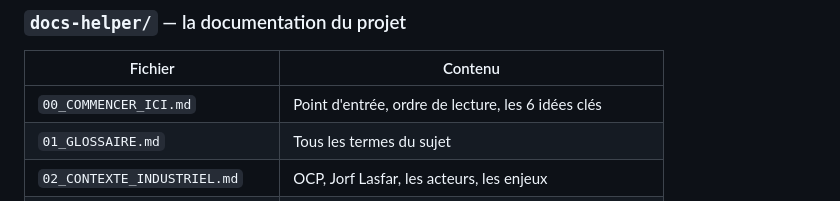
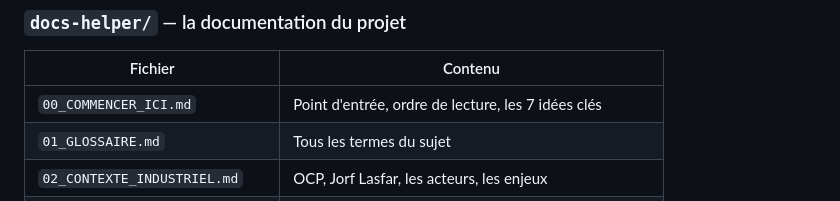
Before and after one commit to wail-mansour-mansouri/ocp-intern, a Markdown page: README.md, the part around the change. GitHub-like rendering.

```diff
--- a/README.md
+++ b/README.md
@@ -57,7 +57,7 @@ pytest                                     # 138 tests, ~1,2 s
 
 | Fichier | Contenu |
 |---|---|
-| `00_COMMENCER_ICI.md` | Point d'entrée, ordre de lecture, les 6 idées clés |
+| `00_COMMENCER_ICI.md` | Point d'entrée, ordre de lecture, les 7 idées clés |
 | `01_GLOSSAIRE.md` | Tous les termes du sujet |
 | `02_CONTEXTE_INDUSTRIEL.md` | OCP, Jorf Lasfar, les acteurs, les enjeux |
 | `03_PROCEDE_DETAILLE.md` | Le procédé, organe par organe, avec schémas |
```
Also changed, not shown: docs-helper/07_FEUILLE_DE_ROUTE.md (+46 -36 lines).
